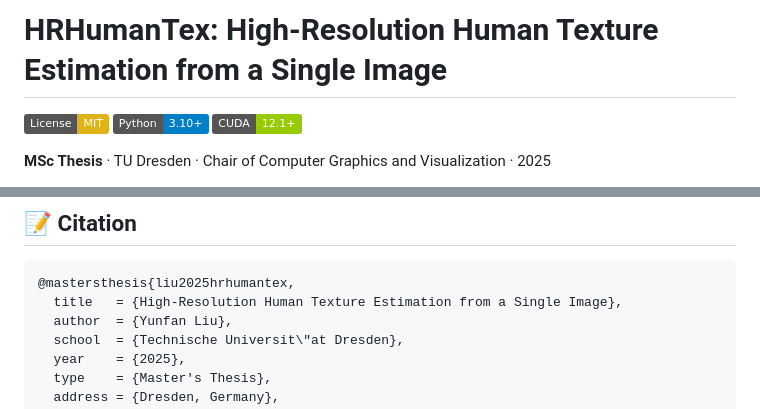
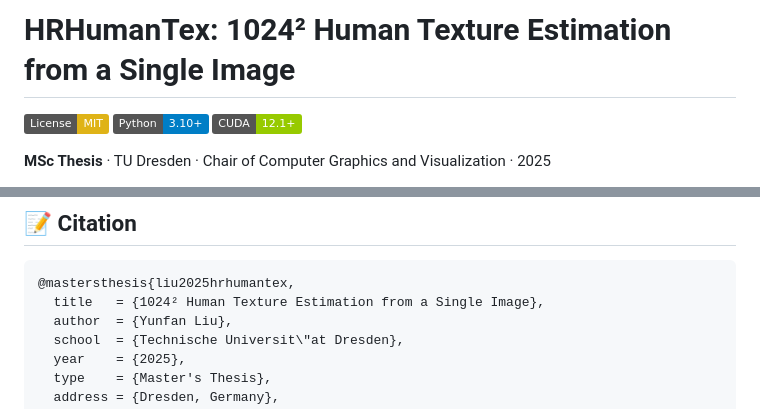
Before and after one commit to Spirit4471/HRHumanTex, a Markdown page: README.md, 2 parts joined by grey strips. GitHub-like rendering; badges without logos.

Commit message:
Rebrand: High-Resolution → 1024² throughout; remove old thesis.pdf for recompile

````diff
--- a/README.md
+++ b/README.md
@@ -1,4 +1,4 @@
-# HRHumanTex: High-Resolution Human Texture Estimation from a Single Image
+# HRHumanTex: 1024² Human Texture Estimation from a Single Image
 
 [![License: MIT](https://img.shields.io/badge/License-MIT-yellow.svg)](LICENSE)
 [![Python 3.10+](https://img.shields.io/badge/Python-3.10%2B-blue)](https://www.python.org/)
@@ -180,7 +180,7 @@ This suggests that **rendering-based evaluation is essential** for assessing 3D
 
 ```bibtex
 @mastersthesis{liu2025hrhumantex,
-  title   = {High-Resolution Human Texture Estimation from a Single Image},
+  title   = {1024² Human Texture Estimation from a Single Image},
   author  = {Yunfan Liu},
   school  = {Technische Universit\"at Dresden},
   year    = {2025},
````
